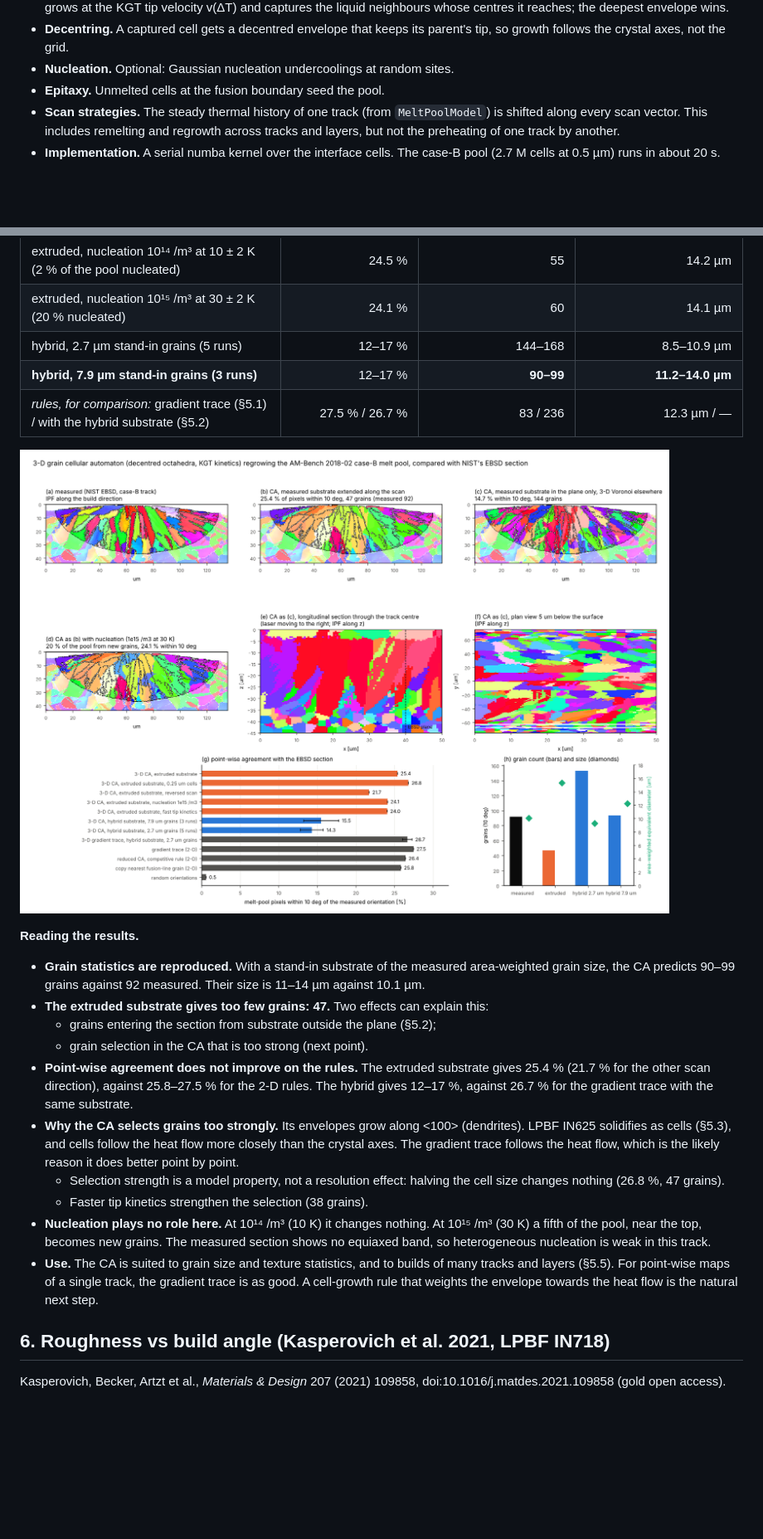
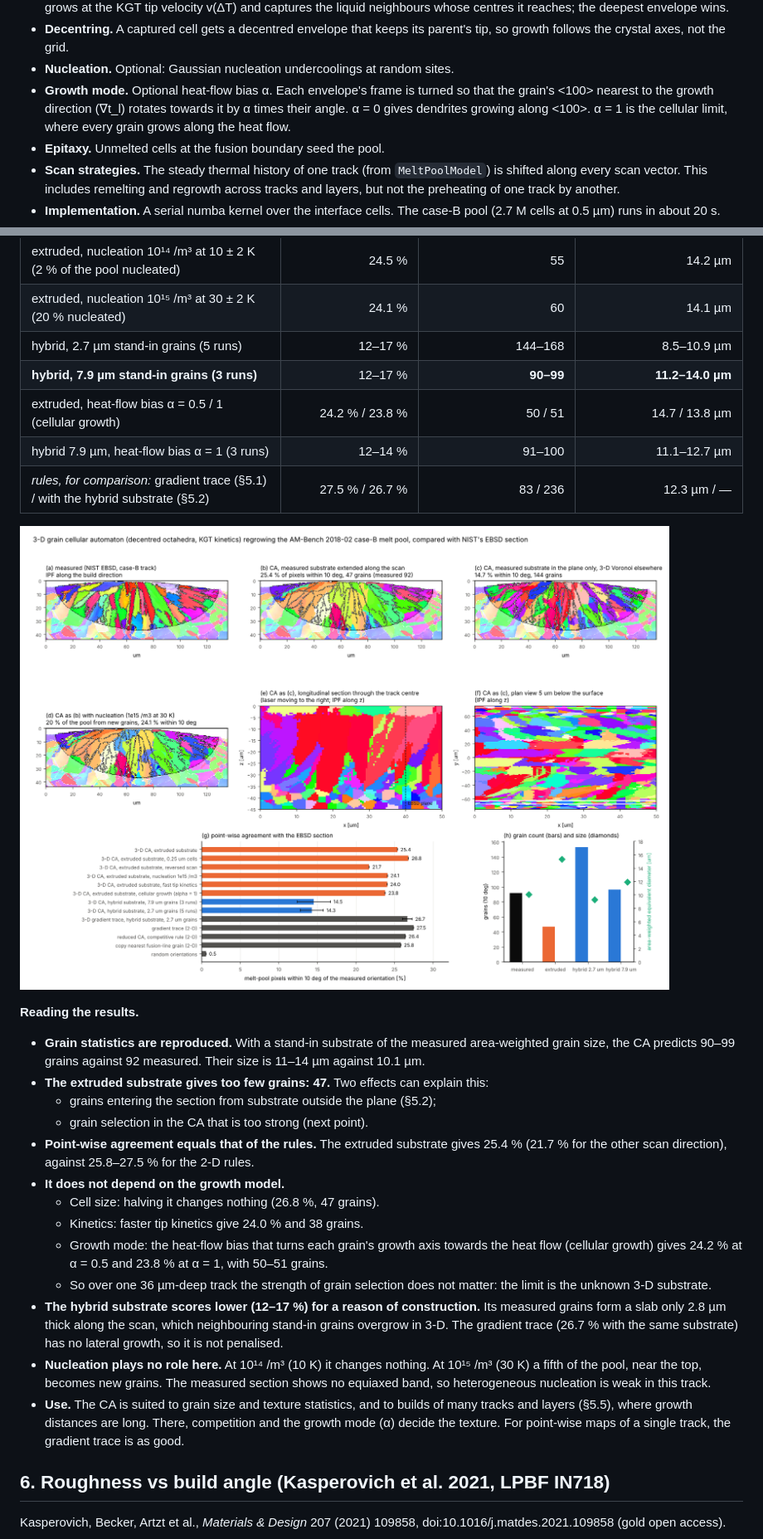
Before and after one commit to kAbdleghafar/FE_TPMS, a Markdown page: docs/process_models.md, 2 parts joined by grey strips. Shown at 83% size. GitHub-like rendering; pictures changed too: docs/img/ca_ambench_caseB.png; blank space fills up the shorter version.

```diff
--- a/docs/process_models.md
+++ b/docs/process_models.md
@@ -436,6 +436,10 @@ Rolchigo et al. 2022):
 * **Decentring.** A captured cell gets a decentred envelope that keeps its parent's tip, so
   growth follows the crystal axes, not the grid.
 * **Nucleation.** Optional: Gaussian nucleation undercoolings at random sites.
+* **Growth mode.** Optional heat-flow bias α. Each envelope's frame is turned so that the
+  grain's <100> nearest to the growth direction (∇t_l) rotates towards it by α times their
+  angle. α = 0 gives dendrites growing along <100>. α = 1 is the cellular limit, where every
+  grain grows along the heat flow.
 * **Epitaxy.** Unmelted cells at the fusion boundary seed the pool.
 * **Scan strategies.** The steady thermal history of one track (from `MeltPoolModel`) is shifted
   along every scan vector. This includes remelting and regrowth across tracks and layers, but
@@ -476,6 +480,8 @@ Rolchigo et al. 2022):
 | extruded, nucleation 10¹⁵ /m³ at 30 ± 2 K (20 % nucleated) | 24.1 % | 60 | 14.1 µm |
 | hybrid, 2.7 µm stand-in grains (5 runs) | 12–17 % | 144–168 | 8.5–10.9 µm |
 | **hybrid, 7.9 µm stand-in grains (3 runs)** | 12–17 % | **90–99** | **11.2–14.0 µm** |
+| extruded, heat-flow bias α = 0.5 / 1 (cellular growth) | 24.2 % / 23.8 % | 50 / 51 | 14.7 / 13.8 µm |
+| hybrid 7.9 µm, heat-flow bias α = 1 (3 runs) | 12–14 % | 91–100 | 11.1–12.7 µm |
 | *rules, for comparison:* gradient trace (§5.1) / with the hybrid substrate (§5.2) | 27.5 % / 26.7 % | 83 / 236 | 12.3 µm / — |
 
 ![3-D grain CA against the EBSD section](img/ca_ambench_caseB.png)
@@ -487,22 +493,25 @@ Rolchigo et al. 2022):
 * **The extruded substrate gives too few grains: 47.** Two effects can explain this:
   * grains entering the section from substrate outside the plane (§5.2);
   * grain selection in the CA that is too strong (next point).
-* **Point-wise agreement does not improve on the rules.** The extruded substrate gives 25.4 %
-  (21.7 % for the other scan direction), against 25.8–27.5 % for the 2-D rules. The hybrid
-  gives 12–17 %, against 26.7 % for the gradient trace with the same substrate.
-* **Why the CA selects grains too strongly.** Its envelopes grow along <100> (dendrites).
-  LPBF IN625 solidifies as cells (§5.3), and cells follow the heat flow more closely than the
-  crystal axes. The gradient trace follows the heat flow, which is the likely reason it does
-  better point by point.
-  * Selection strength is a model property, not a resolution effect: halving the cell size
-    changes nothing (26.8 %, 47 grains).
-  * Faster tip kinetics strengthen the selection (38 grains).
+* **Point-wise agreement equals that of the rules.** The extruded substrate gives 25.4 %
+  (21.7 % for the other scan direction), against 25.8–27.5 % for the 2-D rules.
+* **It does not depend on the growth model.**
+  * Cell size: halving it changes nothing (26.8 %, 47 grains).
+  * Kinetics: faster tip kinetics give 24.0 % and 38 grains.
+  * Growth mode: the heat-flow bias that turns each grain's growth axis towards the heat flow
+    (cellular growth) gives 24.2 % at α = 0.5 and 23.8 % at α = 1, with 50–51 grains.
+  * So over one 36 µm-deep track the strength of grain selection does not matter: the limit
+    is the unknown 3-D substrate.
+* **The hybrid substrate scores lower (12–17 %) for a reason of construction.** Its measured
+  grains form a slab only 2.8 µm thick along the scan, which neighbouring stand-in grains
+  overgrow in 3-D. The gradient trace (26.7 % with the same substrate) has no lateral growth,
+  so it is not penalised.
 * **Nucleation plays no role here.** At 10¹⁴ /m³ (10 K) it changes nothing. At 10¹⁵ /m³
   (30 K) a fifth of the pool, near the top, becomes new grains. The measured section shows no
   equiaxed band, so heterogeneous nucleation is weak in this track.
 * **Use.** The CA is suited to grain size and texture statistics, and to builds of many tracks
-  and layers (§5.5). For point-wise maps of a single track, the gradient trace is as good. A
-  cell-growth rule that weights the envelope towards the heat flow is the natural next step.
+  and layers (§5.5), where growth distances are long. There, competition and the growth mode
+  (α) decide the texture. For point-wise maps of a single track, the gradient trace is as good.
 
 ## 6. Roughness vs build angle (Kasperovich et al. 2021, LPBF IN718)
 
```
Also changed, not shown: 12 other files.
